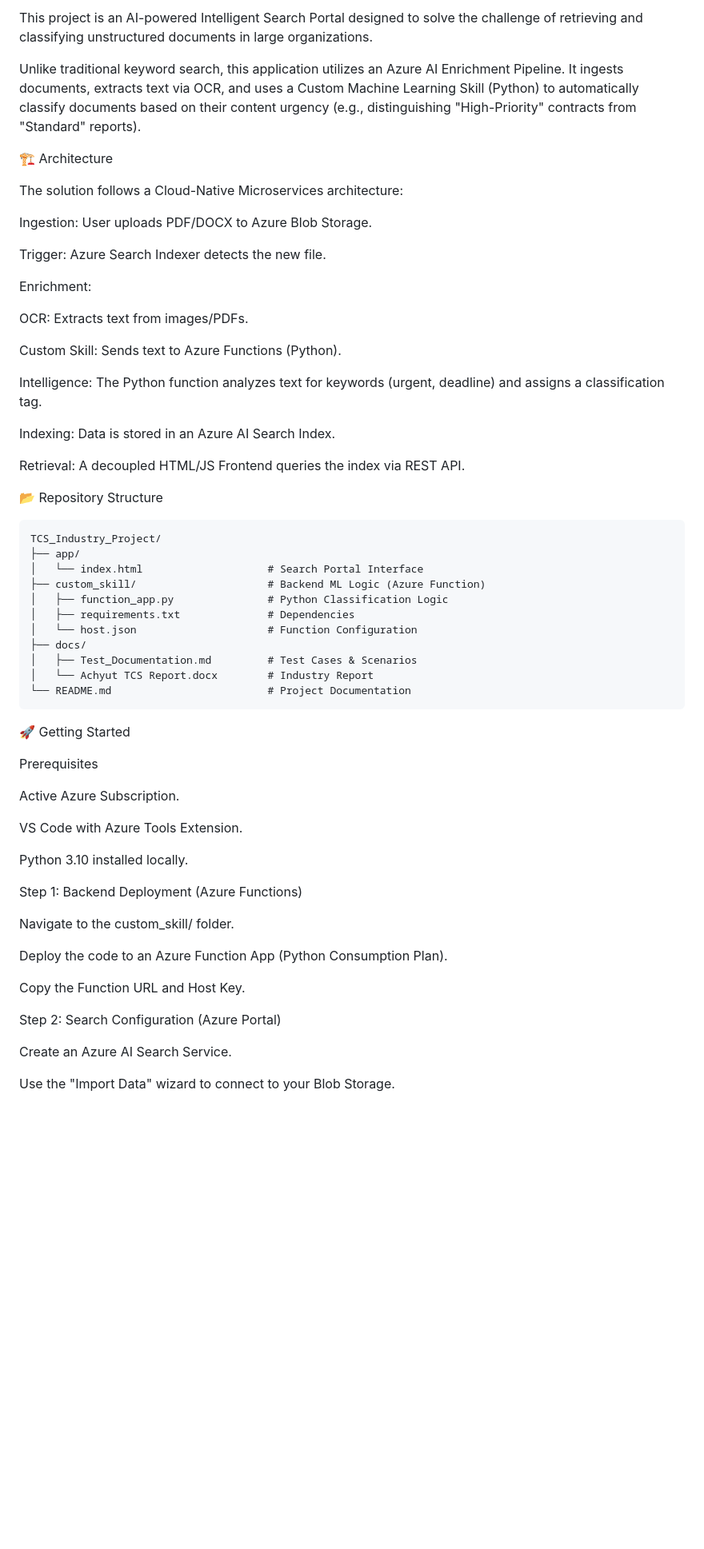
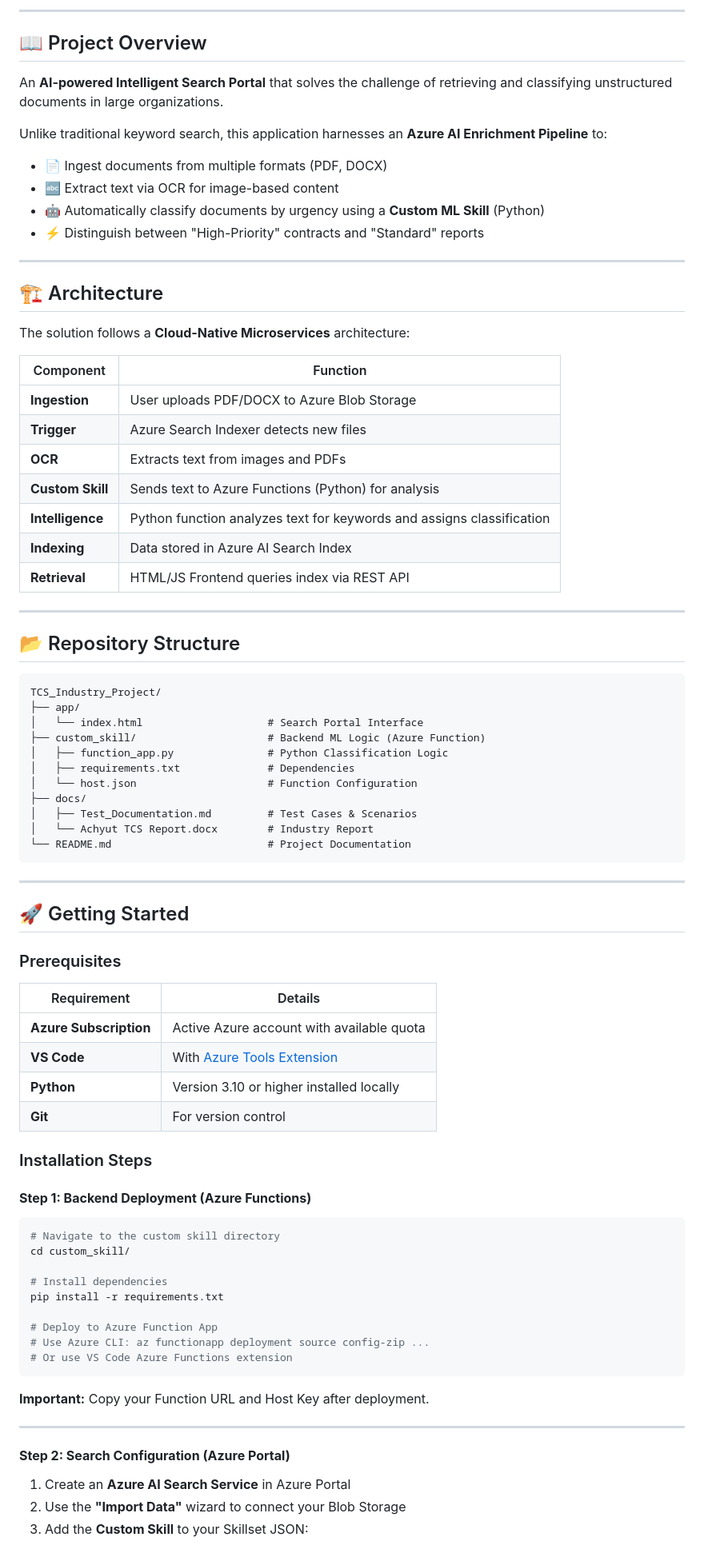
Before and after one commit to Achyut-Pancholi/Azure_AI_Intelligent_Search, a Markdown page: README.md, the part around one of its changes. Shown at 80% size. Drawn GitHub-style; blank space fills up the shorter version.

````diff
--- a/README.md
+++ b/README.md
@@ -6,29 +8,35 @@ Industry Project Submission | Company: Tata Consultancy Services (TCS)
 
-This project is an AI-powered Intelligent Search Portal designed to solve the challenge of retrieving and classifying unstructured documents in large organizations.
+---
 
-Unlike traditional keyword search, this application utilizes an Azure AI Enrichment Pipeline. It ingests documents, extracts text via OCR, and uses a Custom Machine Learning Skill (Python) to automatically classify documents based on their content urgency (e.g., distinguishing "High-Priority" contracts from "Standard" reports).
+## 📖 Project Overview
 
-🏗️ Architecture
+An **AI-powered Intelligent Search Portal** that solves the challenge of retrieving and classifying unstructured documents in large organizations.
 
-The solution follows a Cloud-Native Microservices architecture:
+Unlike traditional keyword search, this application harnesses an **Azure AI Enrichment Pipeline** to:
+- 📄 Ingest documents from multiple formats (PDF, DOCX)
+- 🔤 Extract text via OCR for image-based content
+- 🤖 Automatically classify documents by urgency using a **Custom ML Skill** (Python)
+- ⚡ Distinguish between "High-Priority" contracts and "Standard" reports
 
-Ingestion: User uploads PDF/DOCX to Azure Blob Storage.
+---
 
-Trigger: Azure Search Indexer detects the new file.
+## 🏗️ Architecture
 
-Enrichment:
+The solution follows a **Cloud-Native Microservices** architecture:
 
-OCR: Extracts text from images/PDFs.
+| Component | Function |
+|-----------|----------|
+| **Ingestion** | User uploads PDF/DOCX to Azure Blob Storage |
+| **Trigger** | Azure Search Indexer detects new files |
+| **OCR** | Extracts text from images and PDFs |
+| **Custom Skill** | Sends text to Azure Functions (Python) for analysis |
+| **Intelligence** | Python function analyzes text for keywords and assigns classification |
+| **Indexing** | Data stored in Azure AI Search Index |
+| **Retrieval** | HTML/JS Frontend queries index via REST API |
 
-Custom Skill: Sends text to Azure Functions (Python).
+---
 
-Intelligence: The Python function analyzes text for keywords (urgent, deadline) and assigns a classification tag.
-
-Indexing: Data is stored in an Azure AI Search Index.
-
-Retrieval: A decoupled HTML/JS Frontend queries the index via REST API.
-
-📂 Repository Structure
+## 📂 Repository Structure
 
 ```
 TCS_Industry_Project/
@@ -44,28 +52,42 @@ TCS_Industry_Project/
 └── README.md                         # Project Documentation
 ```
 
+---
 
-🚀 Getting Started
+## 🚀 Getting Started
 
-Prerequisites
+### Prerequisites
 
-Active Azure Subscription.
+| Requirement | Details |
+|------------|---------|
+| **Azure Subscription** | Active Azure account with available quota |
+| **VS Code** | With [Azure Tools Extension](https://marketplace.visualstudio.com/items?itemName=ms-vscode.vscode-node-azure-pack) |
+| **Python** | Version 3.10 or higher installed locally |
+| **Git** | For version control |
 
-VS Code with Azure Tools Extension.
+### Installation Steps
 
-Python 3.10 installed locally.
+#### **Step 1: Backend Deployment (Azure Functions)**
 
-Step 1: Backend Deployment (Azure Functions)
+```bash
+# Navigate to the custom skill directory
+cd custom_skill/
 
-Navigate to the custom_skill/ folder.
+# Install dependencies
+pip install -r requirements.txt
 
-Deploy the code to an Azure Function App (Python Consumption Plan).
+# Deploy to Azure Function App
+# Use Azure CLI: az functionapp deployment source config-zip ...
+# Or use VS Code Azure Functions extension
+```
 
-Copy the Function URL and Host Key.
+**Important:** Copy your Function URL and Host Key after deployment.
 
-Step 2: Search Configuration (Azure Portal)
+---
 
-Create an Azure AI Search Service.
+#### **Step 2: Search Configuration (Azure Portal)**
 
-Use the "Import Data" wizard to connect to your Blob Storage.
+1. Create an **Azure AI Search Service** in Azure Portal
+2. Use the **"Import Data"** wizard to connect your Blob Storage
+3. Add the **Custom Skill** to your Skillset JSON:
 
````
Also changed, not shown: other parts of README.md (+140 -49 lines).
